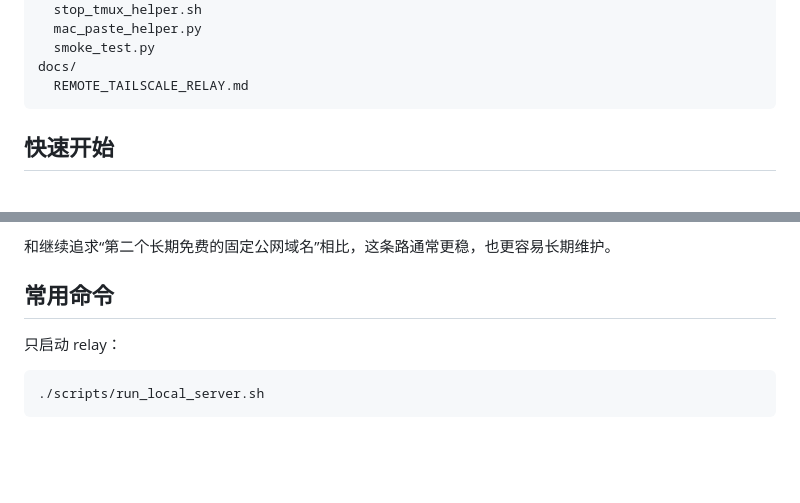
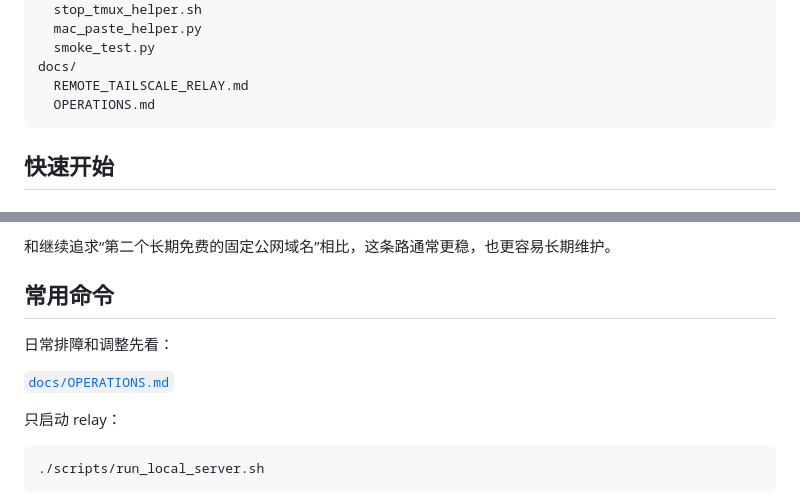
Before and after one commit to sweellan/doubao-input-sync, a Markdown page: README.zh-CN.md, 2 parts joined by grey strips. GitHub-like rendering; blank space fills up the shorter version.

Commit message:
Add Doubao helper operations guide

````diff
--- a/README.zh-CN.md
+++ b/README.zh-CN.md
@@ -66,6 +66,7 @@ scripts/
   smoke_test.py
 docs/
   REMOTE_TAILSCALE_RELAY.md
+  OPERATIONS.md
 ```
 
 ## 快速开始
@@ -149,6 +150,10 @@ BASE_PATH=/doubao ./scripts/run_local_server.sh --host 127.0.0.1 --port 18766
 和继续追求“第二个长期免费的固定公网域名”相比，这条路通常更稳，也更容易长期维护。
 
 ## 常用命令
+
+日常排障和调整先看：
+
+[`docs/OPERATIONS.md`](docs/OPERATIONS.md)
 
 只启动 relay：
 
````
Also changed, not shown: docs/260519_helper_repair_state.md (+9 -0 lines), docs/OPERATIONS.md (added, +111 -0 lines).
